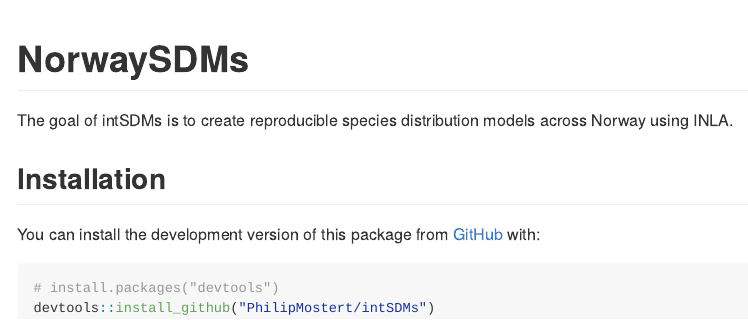
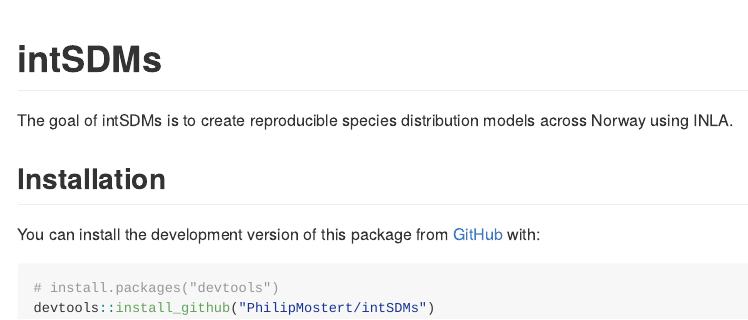
Before and after one commit to PhilipMostert/intSDM, an R Markdown document (README.Rmd): the page in a window 1100 px wide, from its top. The pictures show the output file README.md that the author committed with the source, drawn offline in the style of GitHub; badge pictures from the web are left out.

Commit message:
Update README

````diff
--- a/README.Rmd
+++ b/README.Rmd
@@ -13,7 +13,7 @@ knitr::opts_chunk$set(
 )
 ```
 
-# NorwaySDMs
+# intSDMs
 
 <!-- badges: start -->
 [![R-CMD-check](https://github.com/PhilipMostert/intSDM/actions/workflows/R-CMD-check.yaml/badge.svg)](https://github.com/PhilipMostert/intSDM/actions/workflows/R-CMD-check.yaml)
````
Also changed, not shown: README.md.
